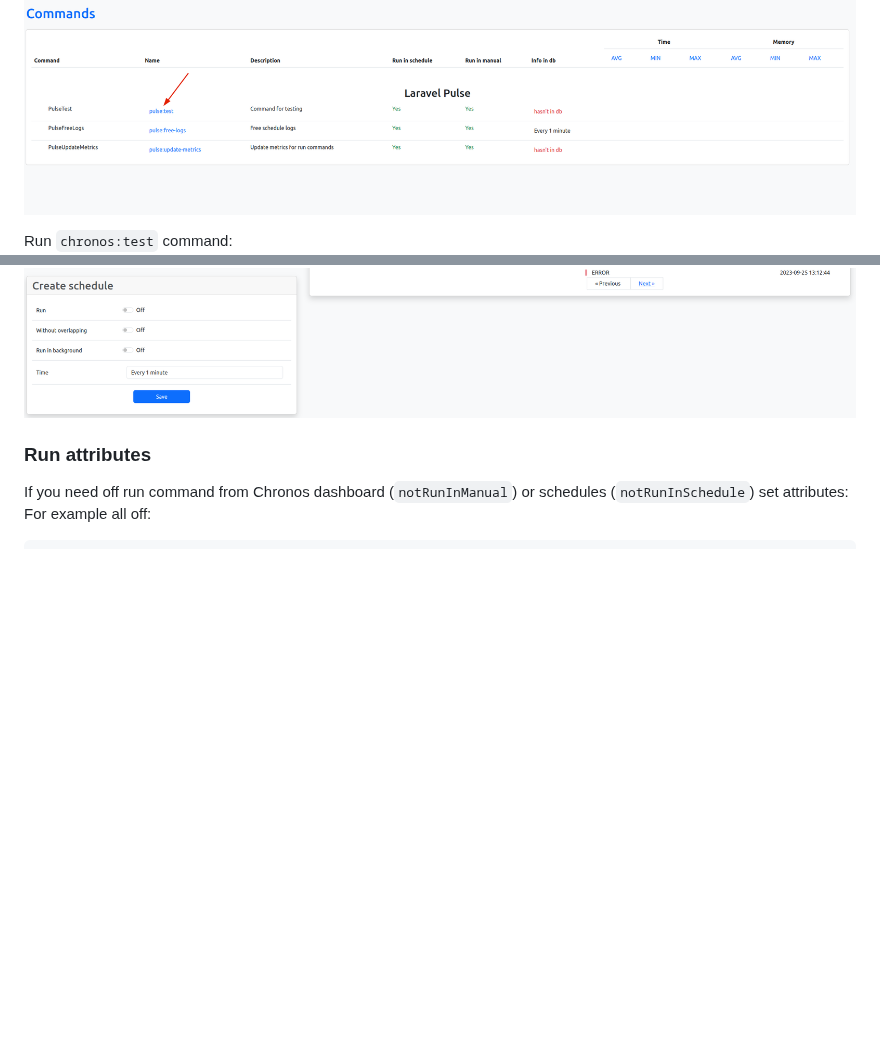
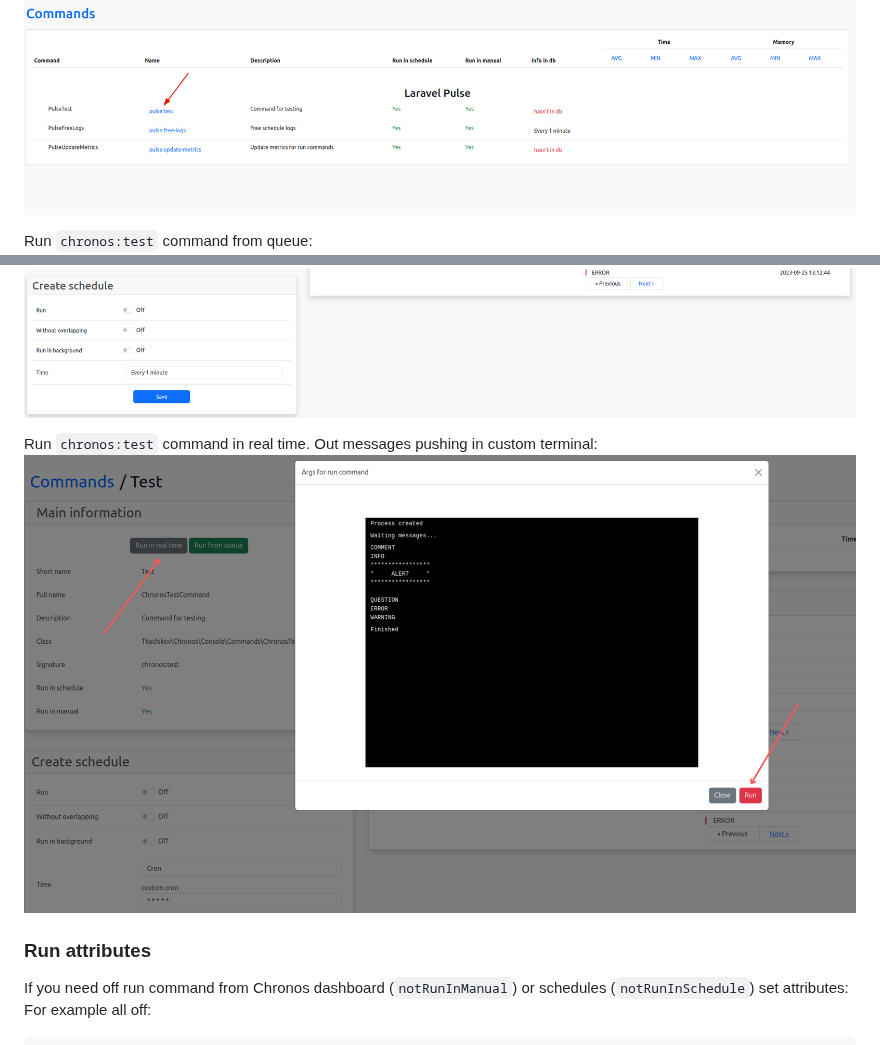
Before and after one commit to tkachikov/chronos, a Markdown page: README.md, 2 parts joined by grey strips. Rendered like a GitHub page; pictures changed too: images/run_in_real_time.png (added); blank space fills up the shorter version.

Commit message:
added real time run to readme.md

```diff
--- a/README.md
+++ b/README.md
@@ -102,8 +102,11 @@ Visit route `/chronos`, example: [localhost:8000/chronos](http://localhost:8000/
 Open `chronos:test` command:
 ![Open test](images/open_test.png)
 
-Run `chronos:test` command:
+Run `chronos:test` command from queue:
 ![Run test](images/run_test.png)
+
+Run `chronos:test` command in real time. Out messages pushing in custom terminal:
+![Run test](images/run_in_real_time.png)
 
 ### Run attributes
 
```
